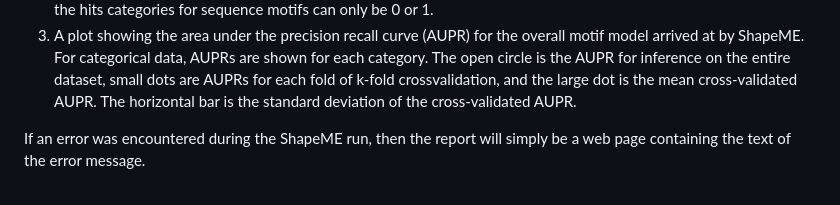
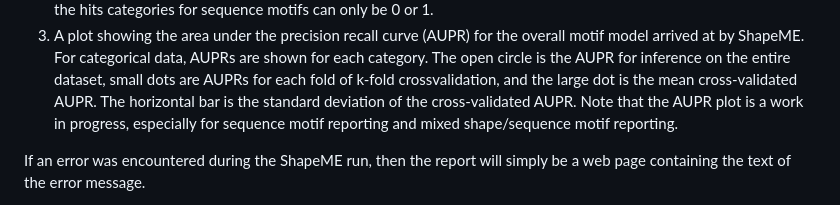
Before and after one commit to freddolino-lab/ShapeME, a Markdown page: README.md, the part around the change. Drawn GitHub-style.

```diff
--- a/README.md
+++ b/README.md
@@ -631,7 +631,8 @@ overall motif model arrived at by ShapeME. For categorical data, AUPRs are shown
 for each category. The open circle is the AUPR for inference on the entire dataset,
 small dots are AUPRs for each fold of k-fold crossvalidation, and the large dot
 is the mean cross-validated AUPR. The horizontal bar is the standard deviation
-of the cross-validated AUPR.
+of the cross-validated AUPR. Note that the AUPR plot is a work in progress,
+especially for sequence motif reporting and mixed shape/sequence motif reporting.
 
 If an error was encountered during the ShapeME run, then the report will simply
 be a web page containing the text of the error message.
```
